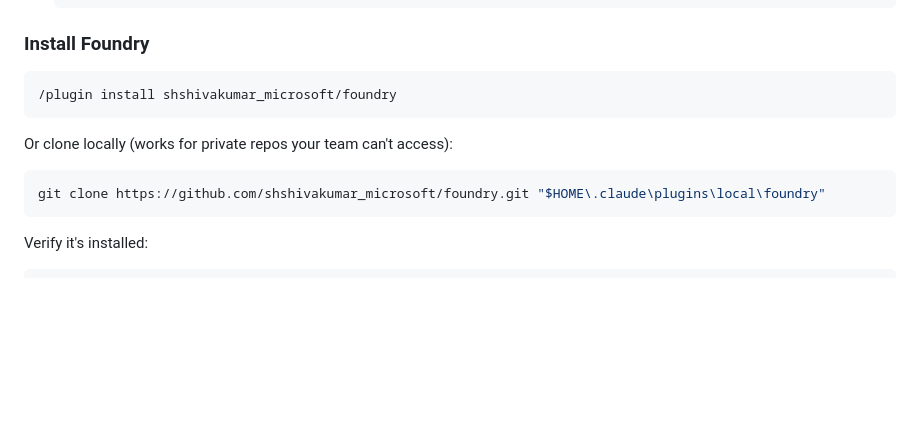
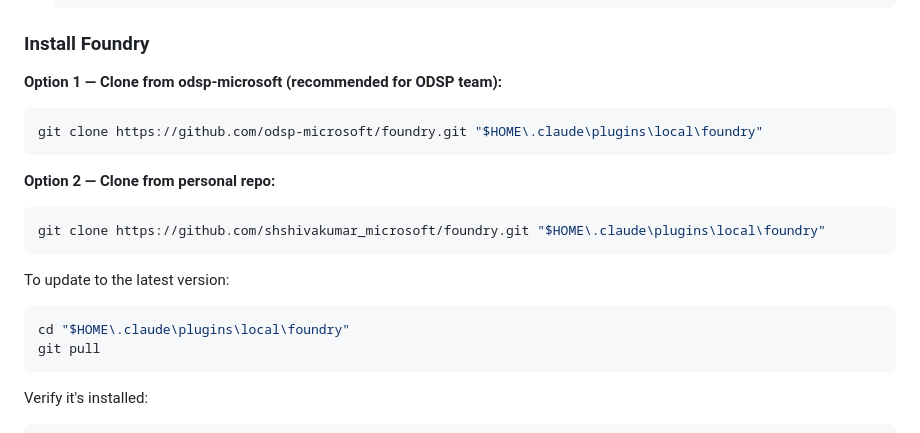
Before and after one commit to shreyasssk/foundry, a Markdown page: README.md, the part around the change. Drawn GitHub-style; blank space fills up the shorter version.

Commit message:
docs: add odsp-microsoft install option and update instructions
Co-authored-by: Copilot <223556219+Copilot@users.noreply.github.com>

````diff
--- a/README.md
+++ b/README.md
@@ -29,13 +29,21 @@ You go from "here's my work item" to "here's a branch with reviewed code" withou
   ```
 
 ### Install Foundry
-```
-/plugin install shshivakumar_microsoft/foundry
+
+**Option 1 — Clone from odsp-microsoft (recommended for ODSP team):**
+```powershell
+git clone https://github.com/odsp-microsoft/foundry.git "$HOME\.claude\plugins\local\foundry"
 ```
 
-Or clone locally (works for private repos your team can't access):
+**Option 2 — Clone from personal repo:**
 ```powershell
 git clone https://github.com/shshivakumar_microsoft/foundry.git "$HOME\.claude\plugins\local\foundry"
+```
+
+To update to the latest version:
+```powershell
+cd "$HOME\.claude\plugins\local\foundry"
+git pull
 ```
 
 Verify it's installed:
````
